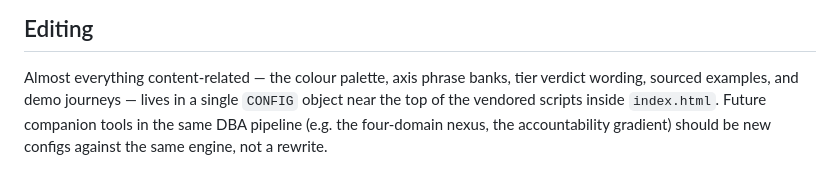
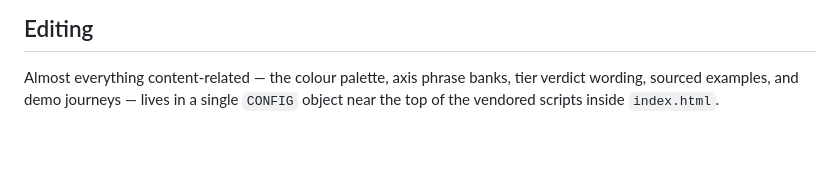
Before and after one commit to dangl0/Three-axis-Framework-3d-Render, a Markdown page: README.md, the part around the change. Drawn GitHub-style; blank space fills up the shorter version.

```diff
--- a/README.md
+++ b/README.md
@@ -74,6 +74,4 @@ MIT licence (Copyright 2010–2021 Three.js Authors).
 Almost everything content-related — the colour palette, axis phrase
 banks, tier verdict wording, sourced examples, and demo journeys — lives
 in a single `CONFIG` object near the top of the vendored scripts inside
-`index.html`. Future companion tools in the same DBA pipeline (e.g. the
-four-domain nexus, the accountability gradient) should be new configs
-against the same engine, not a rewrite.
+`index.html`.
```
